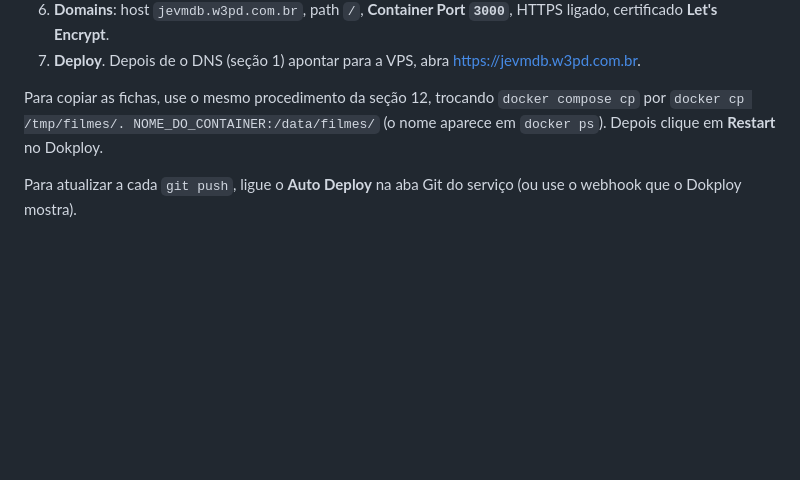
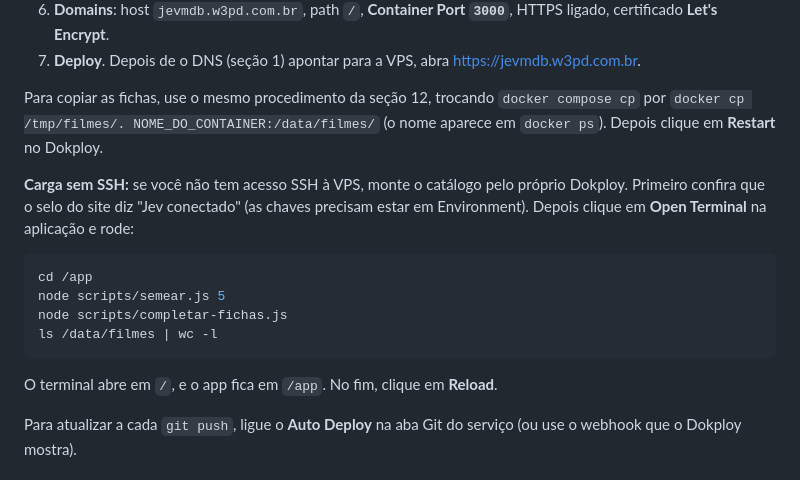
Before and after one commit to ClaudioEden/jevmdb, a Markdown page: docs/DEPLOY-VPS.md, the part around the change. Rendered like a GitHub page; blank space fills up the shorter version.

Commit message:
Guia: carga do catálogo pelo terminal do Dokploy
Co-Authored-By: Claude Opus 5.5 (1M context) <noreply@anthropic.com>
Claude-Session: https://claude.ai/code/session_01YXzh4QfBiGqR2AkB3RydGt

````diff
--- a/docs/DEPLOY-VPS.md
+++ b/docs/DEPLOY-VPS.md
@@ -283,6 +283,17 @@ O Dokploy já tem o Traefik ocupando as portas 80 e 443 e emitindo os certificad
 
 Para copiar as fichas, use o mesmo procedimento da seção 12, trocando `docker compose cp` por `docker cp /tmp/filmes/. NOME_DO_CONTAINER:/data/filmes/` (o nome aparece em `docker ps`). Depois clique em **Restart** no Dokploy.
 
+**Carga sem SSH:** se você não tem acesso SSH à VPS, monte o catálogo pelo próprio Dokploy. Primeiro confira que o selo do site diz "Jev conectado" (as chaves precisam estar em Environment). Depois clique em **Open Terminal** na aplicação e rode:
+
+```sh
+cd /app
+node scripts/semear.js 5
+node scripts/completar-fichas.js
+ls /data/filmes | wc -l
+```
+
+O terminal abre em `/`, e o app fica em `/app`. No fim, clique em **Reload**.
+
 Para atualizar a cada `git push`, ligue o **Auto Deploy** na aba Git do serviço (ou use o webhook que o Dokploy mostra).
 
 ## 14. VPS que já tem outras coisas
````
